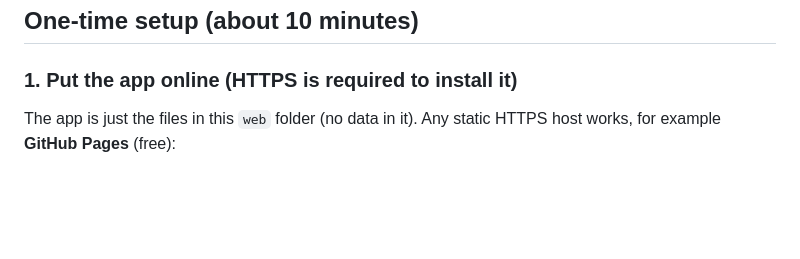
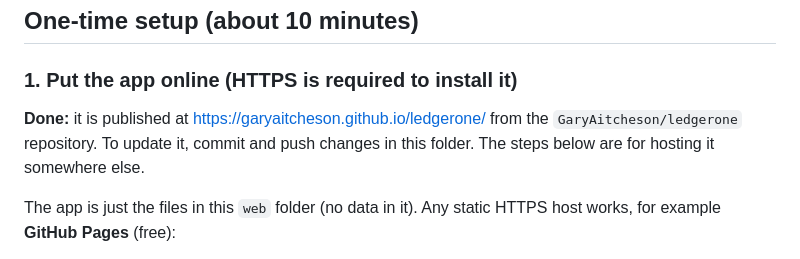
Before and after one commit to GaryAitcheson/ledgerone, a Markdown page: README.md, the part around the change. GitHub-like rendering; blank space fills up the shorter version.

Commit message:
README: note the published address
Co-Authored-By: Claude Opus 5.5 <noreply@anthropic.com>

```diff
--- a/README.md
+++ b/README.md
@@ -27,6 +27,10 @@ LedgerOne (Windows) ──▶ Dropbox\Apps\<your app>\ledger.json ◀── Ledg
 ## One-time setup (about 10 minutes)
 
 ### 1. Put the app online (HTTPS is required to install it)
+
+**Done:** it is published at <https://garyaitcheson.github.io/ledgerone/> from the
+`GaryAitcheson/ledgerone` repository. To update it, commit and push changes in this folder.
+The steps below are for hosting it somewhere else.
 
 The app is just the files in this `web` folder (no data in it). Any static HTTPS host works, for example
 **GitHub Pages** (free):
```
